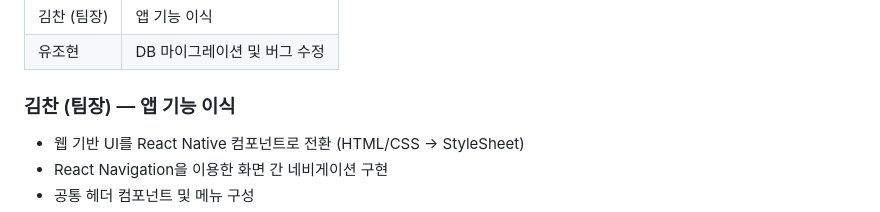
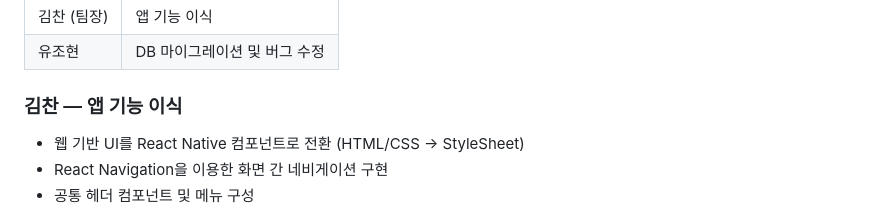
Before and after one commit to PigDuck5390/MovieLogApp, a Markdown page: README.md, the part around the change. Drawn GitHub-style.

Commit message:
마크다운 수정

```diff
--- a/README.md
+++ b/README.md
@@ -112,7 +112,7 @@ MovieLogApp/
 | 김찬 (팀장) | 앱 기능 이식 |
 | 유조현 | DB 마이그레이션 및 버그 수정 |
 
-### 김찬 (팀장) — 앱 기능 이식
+### 김찬 — 앱 기능 이식
 
 - 웹 기반 UI를 React Native 컴포넌트로 전환 (HTML/CSS → StyleSheet)
 - React Navigation을 이용한 화면 간 네비게이션 구현
```
